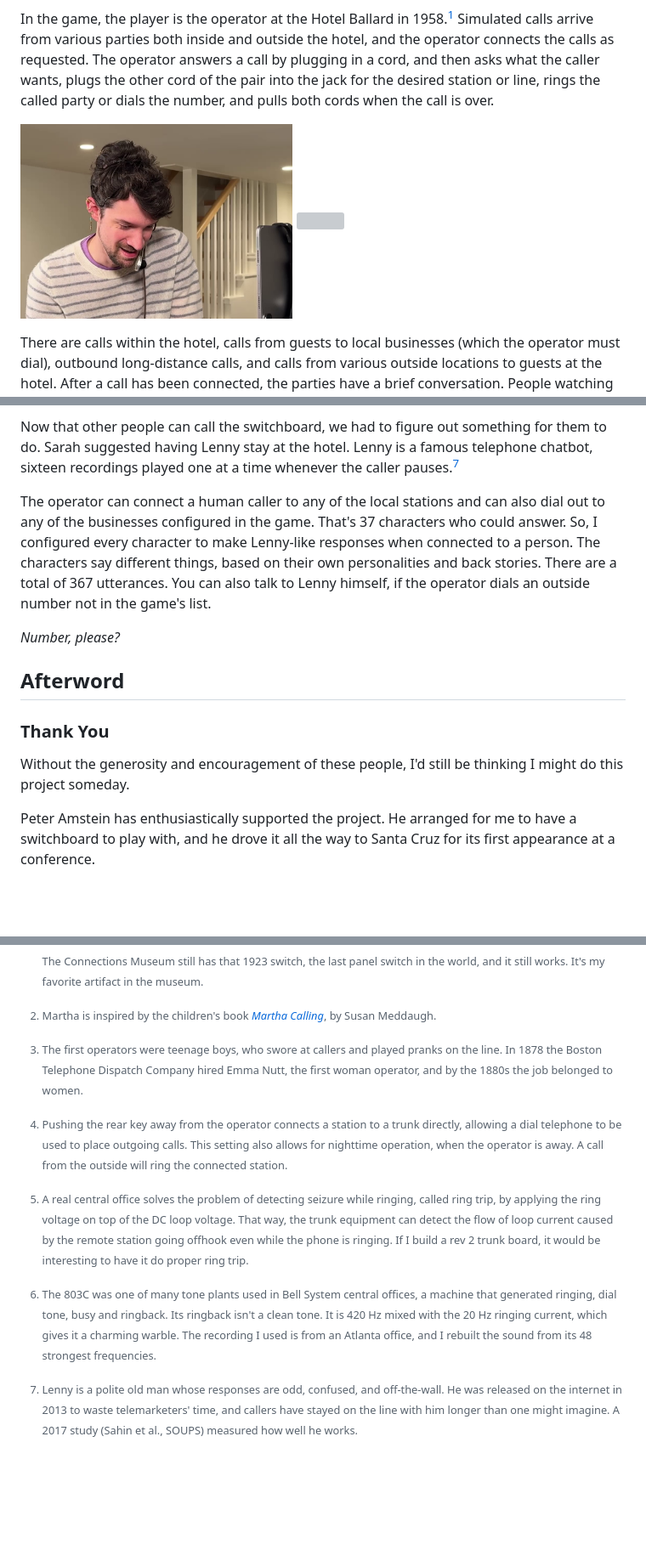
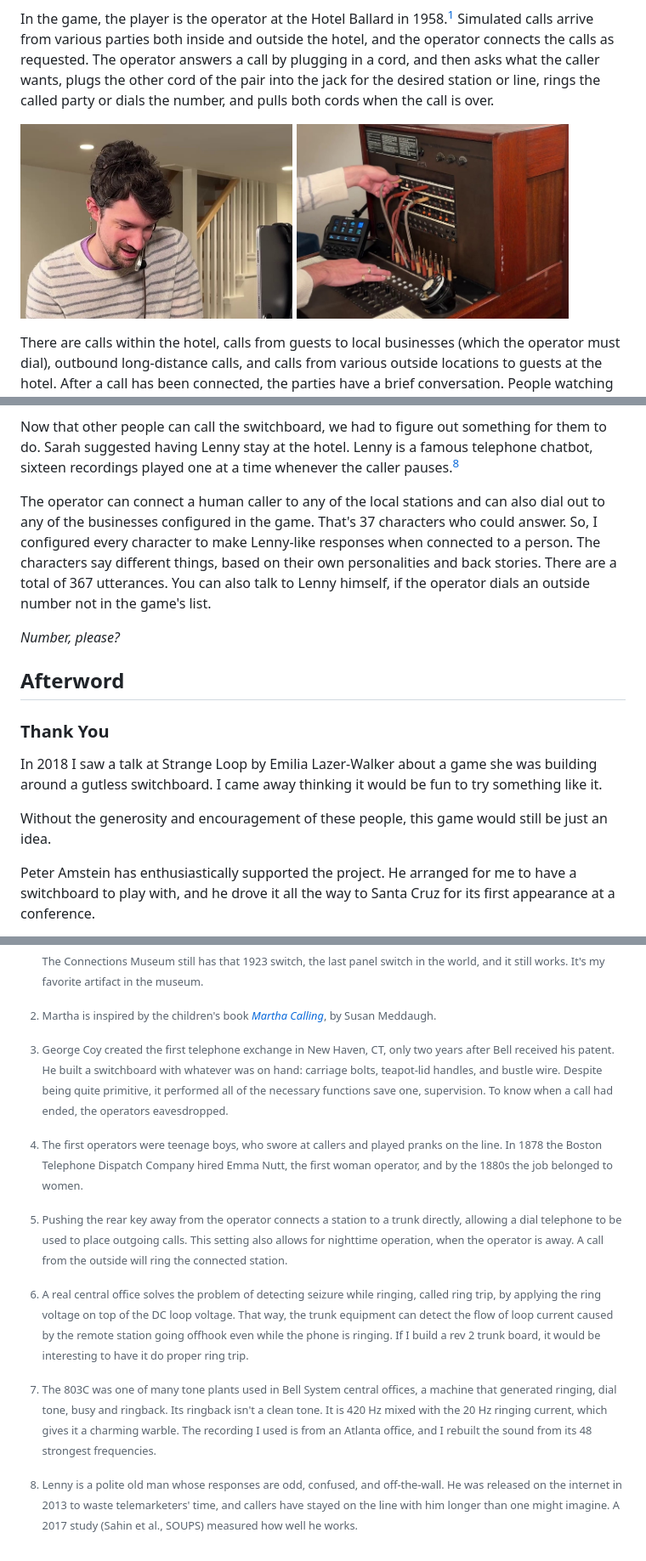
Before and after one commit to marksidell/switchboard-game, a Markdown page: README.md, 3 parts joined by grey strips. Shown at 85% size. Drawn GitHub-style; pictures changed too: docs/images/cords.jpg (added), docs/images/jonathan-playing.jpg (added), docs/images/jonathan-playing.png (deleted); blank space fills up the shorter version; grey boxes are pictures that could not be loaded.

```diff
--- a/README.md
+++ b/README.md
@@ -23,8 +23,8 @@ rings the called party or dials the number, and pulls both
 cords when the call is over.
 
 <p float="left">
-  <img src="docs/images/jonathan-playing.png" width="45%" />
-  <img src="docs/images/cords.png" width="45%" />
+  <img src="docs/images/jonathan-playing.jpg" width="45%" />
+  <img src="docs/images/cords.jpg" width="45%" />
 </p>
 
 There are calls within the hotel, calls from guests to local businesses (which
@@ -856,7 +856,7 @@ the game can't see the ATA's ring at all. It first learns of an outside call whe
 
 Now that other people can call the switchboard, we had to figure out something for them to do.
 Sarah suggested having Lenny stay at the hotel.
-Lenny is a famous telephone chatbot, sixteen recordings played one at a time whenever the caller pauses.[^7]
+Lenny is a famous telephone chatbot, sixteen recordings played one at a time whenever the caller pauses.[^8]
 
 The operator can connect a human caller to any of the local stations and can also dial out
 to any of the businesses configured in the game. That's 37 characters who could answer. So,
@@ -873,7 +873,12 @@ dials an outside number not in the game's list.
 
 ### Thank You
 
-Without the generosity and encouragement of these people, I'd still be thinking I might do this project someday.
+In 2018 I saw a talk at Strange Loop by Emilia Lazer-Walker about a
+game she was building around a gutless switchboard. I came away
+thinking it would be fun to try something like it.
+
+Without the generosity and encouragement of these people,
+this game would still be just an idea.
 
 Peter Amstein has enthusiastically supported the project. He arranged for me to have
 a switchboard to play with, and he drove it all the way to Santa Cruz for its
@@ -931,7 +936,12 @@ central office.
 [*Martha Calling*](https://bookshop.org/p/books/martha-calling-susan-meddaugh/1ac79748684d5a6e?ean=9780395827413),
 by Susan Meddaugh.
 
-[^3]: The first operators were teenage boys, who swore at callers and
+[^3]: George Coy created the first telephone exchange in New Haven, CT, only two years
+after Bell received his patent. He built a switchboard with whatever was on hand: carriage bolts, teapot-lid handles,
+and bustle wire. Despite being quite primitive, it performed all of the necessary functions save one,
+supervision. To know when a call had ended, the operators eavesdropped.
+
+[^4]: The first operators were teenage boys, who swore at callers and
 played pranks on the line. In 1878 the Boston Telephone Dispatch
 Company hired Emma Nutt, the first woman operator, and by the 1880s
 the job belonged to women.
```
Also changed, not shown: other parts of README.md (+12 -12 lines), 1 other file.
